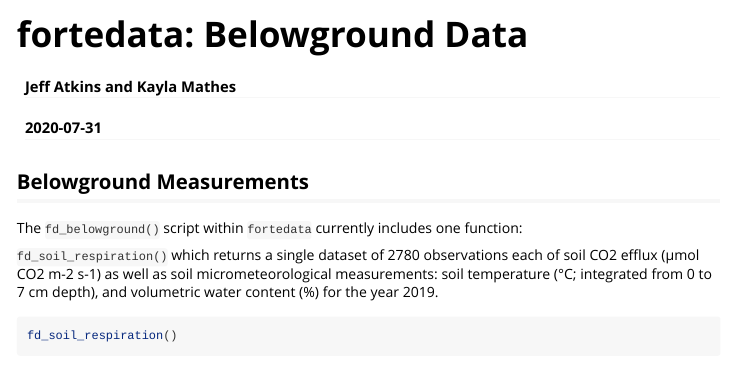
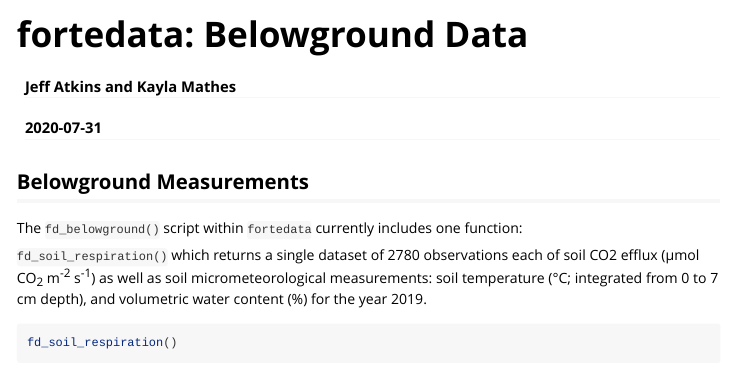
Before and after one commit to FoRTExperiment/fortedata, an R Markdown document (vignettes/fd_belowground_vignette.Rmd): the page in a window 1100 px wide, from its top. Rendered offline with R 4.5, knitr and Pandoc, with nearby package versions; some code elsewhere in the file could not run offline.

````diff
--- a/vignettes/fd_belowground_vignette.Rmd
+++ b/vignettes/fd_belowground_vignette.Rmd
@@ -19,7 +19,7 @@
 ## Belowground Measurements
 The `fd_belowground()` script within `fortedata` currently includes one function:
 
-`fd_soil_respiration()` which returns a single dataset of 2780 observations each of soil CO2 efflux (μmol CO2 m-2 s-1) as well as soil micrometeorological measurements: soil temperature (°C; integrated from 0 to 7 cm depth), and volumetric water content (%) for the year 2019.
+`fd_soil_respiration()` which returns a single dataset of 2780 observations each of soil CO2 efflux (μmol CO~2~ m^-2^ s^-1^) as well as soil micrometeorological measurements: soil temperature (°C; integrated from 0 to 7 cm depth), and volumetric water content (%) for the year 2019.
 
 ```{r fd_soil_respiration}
 fd_soil_respiration()
````
Also changed, not shown: 1 other file.
